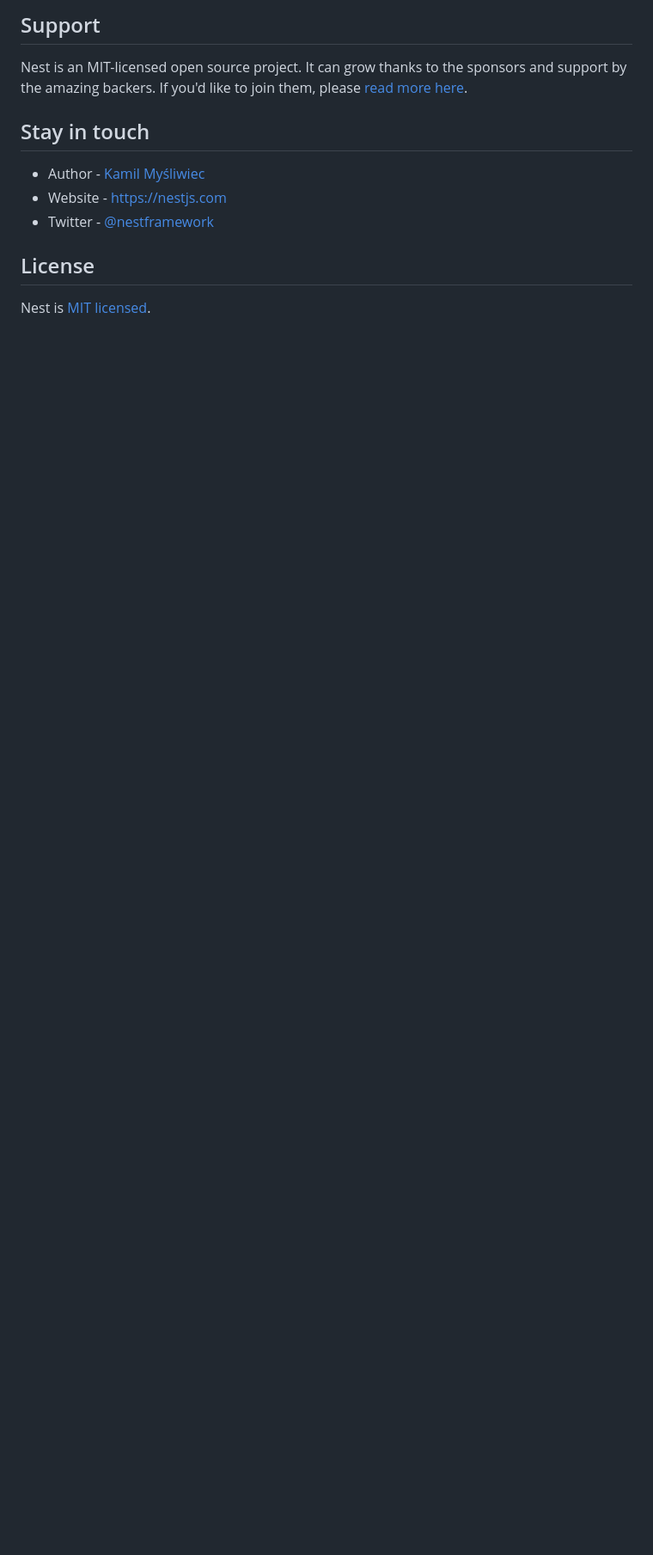
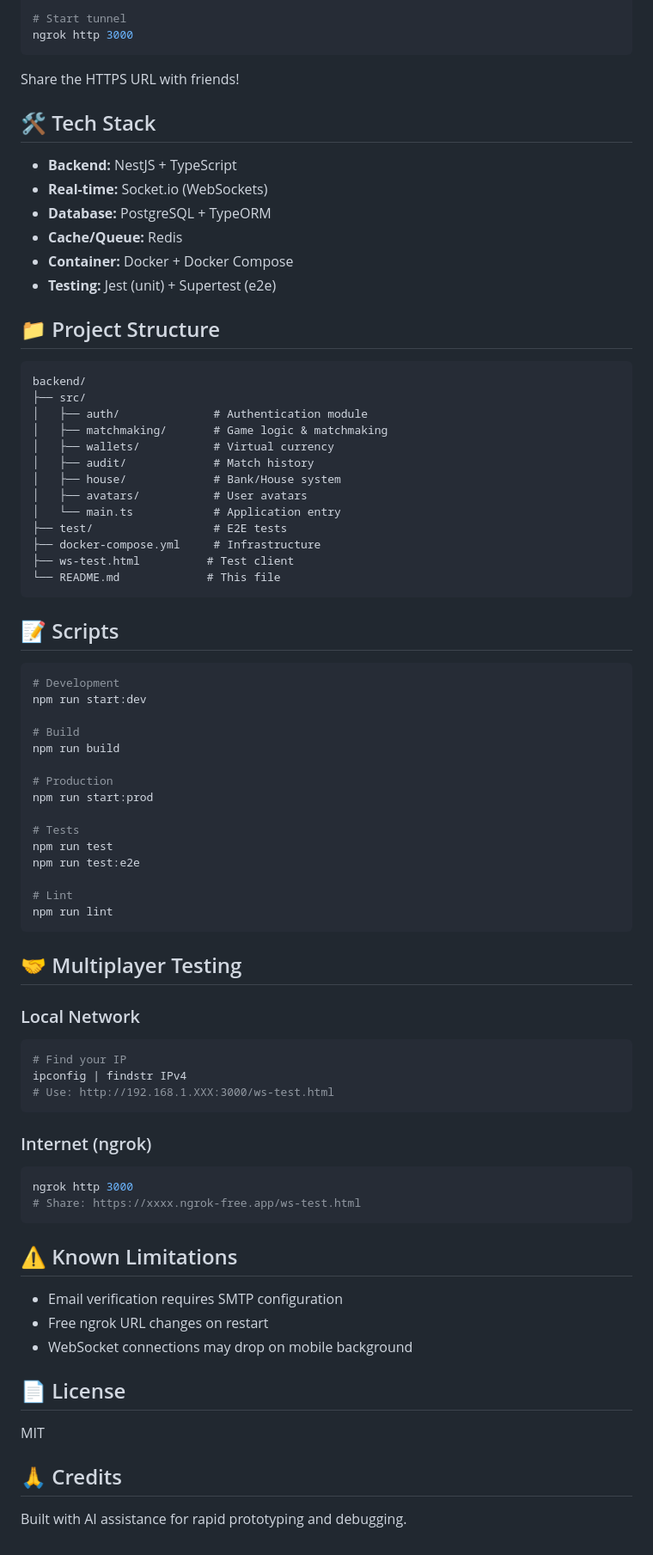
Before and after one commit to Mellowin/wagerplay, a Markdown page: README.md, the part around one of its changes. Shown at 86% size. Rendered like a GitHub page; blank space fills up the shorter version.

````diff
--- a/README.md
+++ b/README.md
@@ -85,14 +192,82 @@ Check out a few resources that may come in handy when working with NestJS:
 
-## Support
+# Start tunnel
+ngrok http 3000
+```
 
-Nest is an MIT-licensed open source project. It can grow thanks to the sponsors and support by the amazing backers. If you'd like to join them, please [read more here](https://docs.nestjs.com/support).
+Share the HTTPS URL with friends!
 
-## Stay in touch
+## 🛠 Tech Stack
 
-- Author - [Kamil Myśliwiec](https://twitter.com/kammysliwiec)
-- Website - [https://nestjs.com](https://nestjs.com/)
-- Twitter - [@nestframework](https://twitter.com/nestframework)
+- **Backend:** NestJS + TypeScript
+- **Real-time:** Socket.io (WebSockets)
+- **Database:** PostgreSQL + TypeORM
+- **Cache/Queue:** Redis
+- **Container:** Docker + Docker Compose
+- **Testing:** Jest (unit) + Supertest (e2e)
 
-## License
+## 📁 Project Structure
 
-Nest is [MIT licensed](https://github.com/nestjs/nest/blob/master/LICENSE).
+```
+backend/
+├── src/
+│   ├── auth/              # Authentication module
+│   ├── matchmaking/       # Game logic & matchmaking
+│   ├── wallets/           # Virtual currency
+│   ├── audit/             # Match history
+│   ├── house/             # Bank/House system
+│   ├── avatars/           # User avatars
+│   └── main.ts            # Application entry
+├── test/                  # E2E tests
+├── docker-compose.yml     # Infrastructure
+├── ws-test.html          # Test client
+└── README.md             # This file
+```
+
+## 📝 Scripts
+
+```bash
+# Development
+npm run start:dev
+
+# Build
+npm run build
+
+# Production
+npm run start:prod
+
+# Tests
+npm run test
+npm run test:e2e
+
+# Lint
+npm run lint
+```
+
+## 🤝 Multiplayer Testing
+
+### Local Network
+```bash
+# Find your IP
+ipconfig | findstr IPv4
+# Use: http://192.168.1.XXX:3000/ws-test.html
+```
+
+### Internet (ngrok)
+```bash
+ngrok http 3000
+# Share: https://xxxx.ngrok-free.app/ws-test.html
+```
+
+## ⚠️ Known Limitations
+
+- Email verification requires SMTP configuration
+- Free ngrok URL changes on restart
+- WebSocket connections may drop on mobile background
+
+## 📄 License
+
+MIT
+
+## 🙏 Credits
+
+Built with AI assistance for rapid prototyping and debugging.
````
Also changed, not shown: other parts of README.md (+164 -57 lines).
